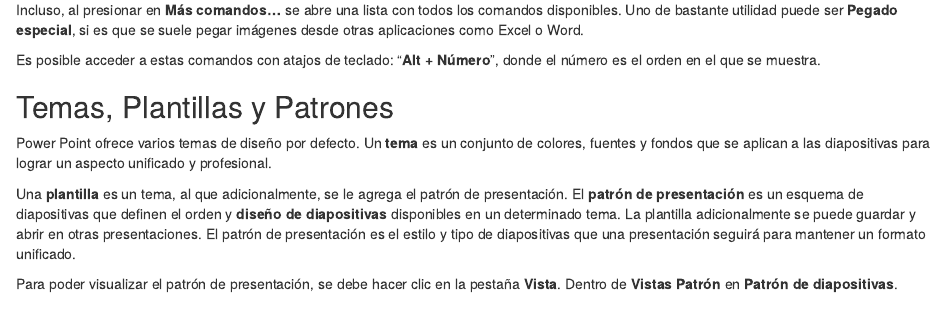
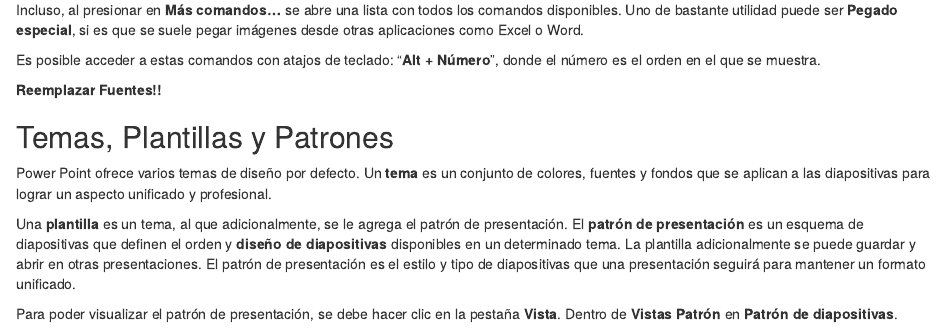
Before and after one commit to luis-zapata-b/blog, an R Markdown document (content/es/project/2021-07-06-ofimatica-con-power-point/index.es.Rmarkdown): the page in a window 1100 px wide, from 820 px down. Rendered offline with R 4.5, knitr and Pandoc, with nearby package versions.

Commit message:
otro ppt

```diff
--- a/content/es/project/2021-07-06-ofimatica-con-power-point/index.es.Rmarkdown
+++ b/content/es/project/2021-07-06-ofimatica-con-power-point/index.es.Rmarkdown
@@ -30,6 +30,8 @@ Primero, tener a la mano el acceso rápido a funciones de uso regular es muy imp
 Incluso, al presionar en **Más comandos...** se abre una lista con todos los comandos disponibles. Uno de bastante utilidad puede ser **Pegado especial**, si es que se suele pegar imágenes desde otras aplicaciones como Excel o Word.
 
 Es posible acceder a estas comandos con atajos de teclado: "**Alt + Número**", donde el número es el orden en el que se muestra.
+
+**Reemplazar Fuentes!!**
 
 ## Temas, Plantillas y Patrones
 
```
